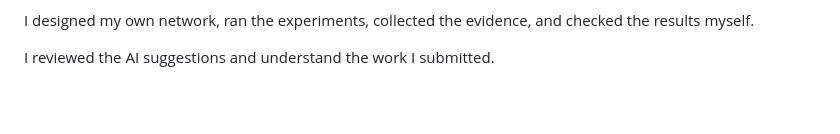
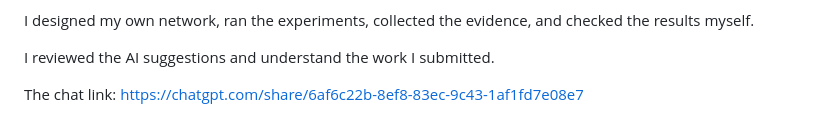
Before and after one commit to AnJunli1029/WIC3005-Programable-Network, a Markdown page: README.md, the part around the change. Drawn GitHub-style; blank space fills up the shorter version.

```diff
--- a/README.md
+++ b/README.md
@@ -45,3 +45,5 @@ ChatGPT helped me to:
 I designed my own network, ran the experiments, collected the evidence, and checked the results myself.
 
 I reviewed the AI suggestions and understand the work I submitted.
+
+The chat link: https://chatgpt.com/share/6af6c22b-8ef8-83ec-9c43-1af1fd7e08e7
```
